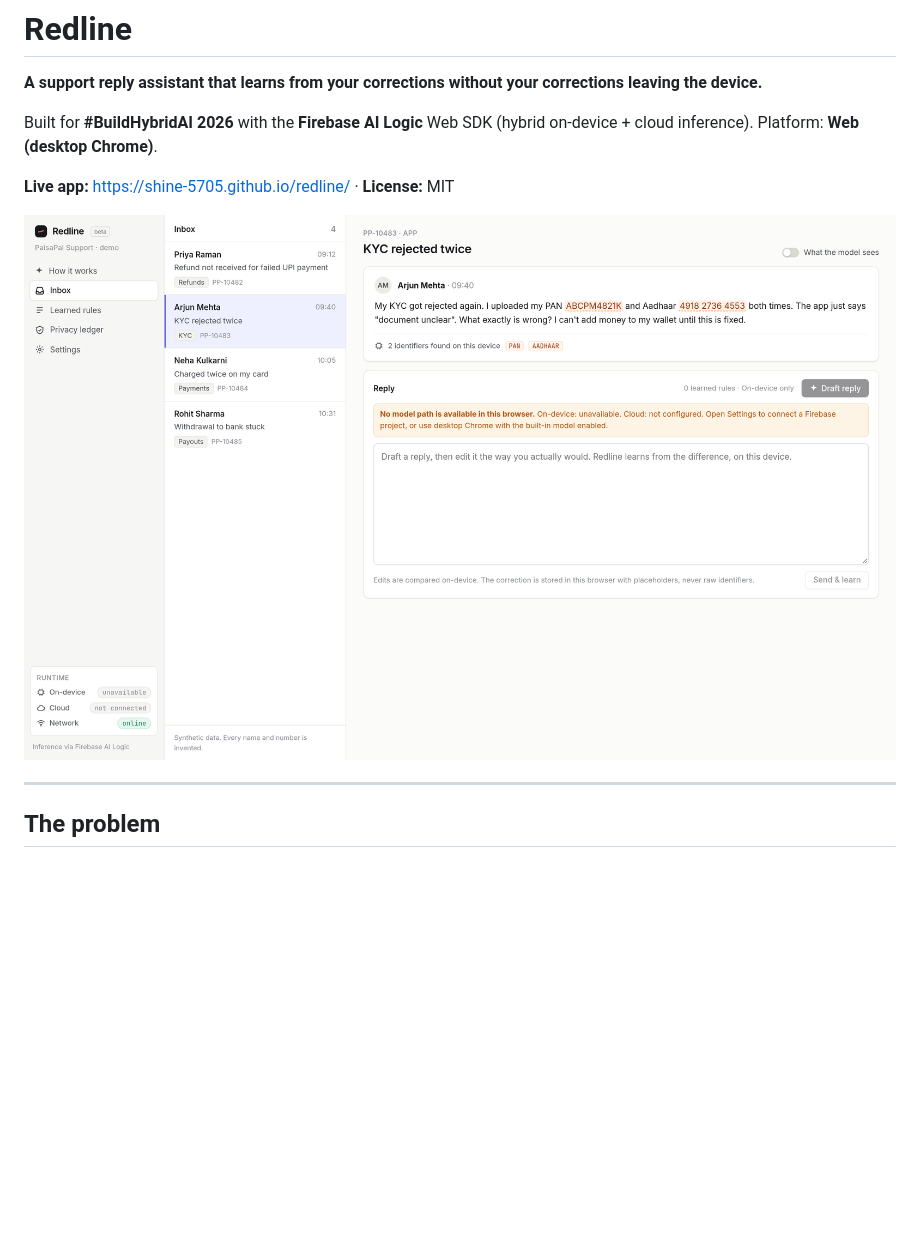
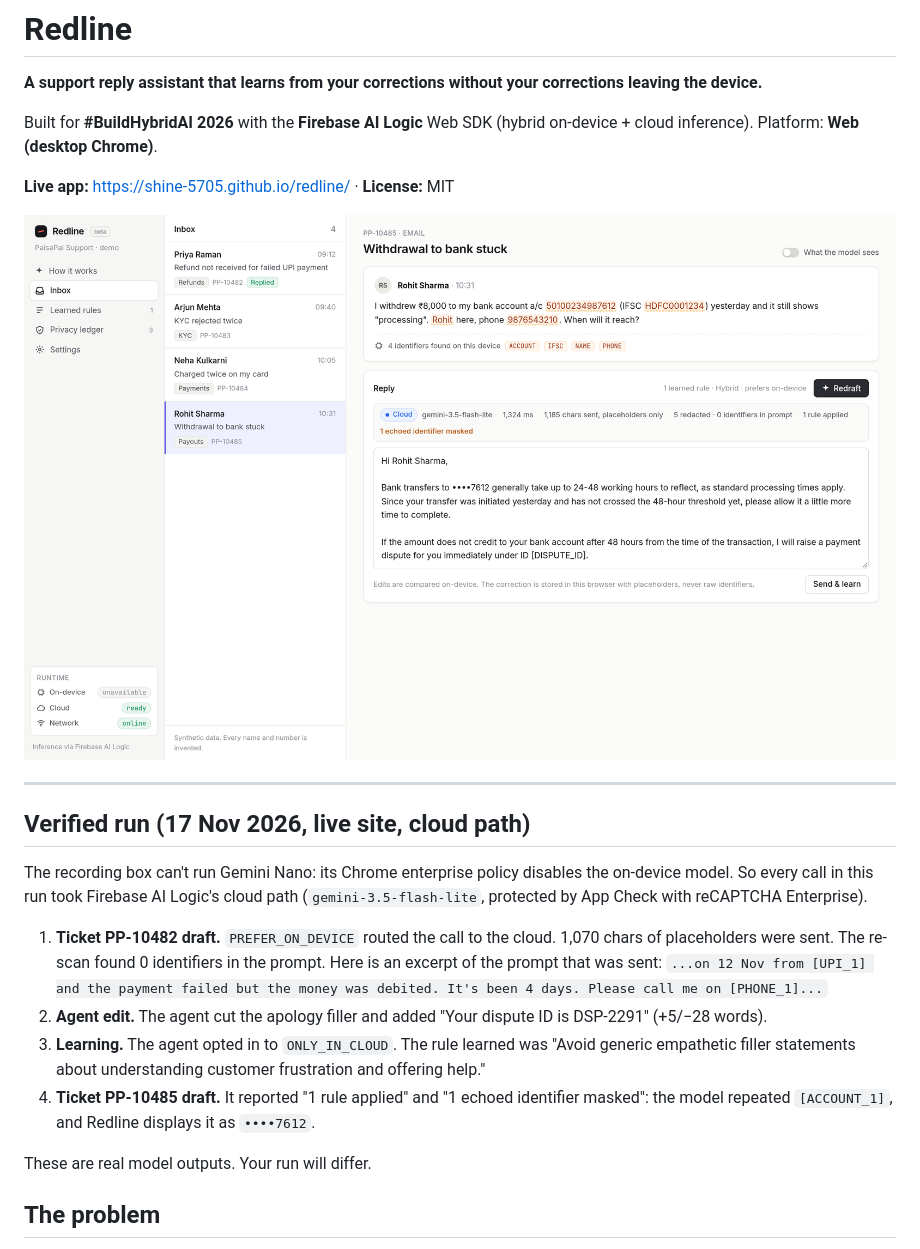
Before and after one commit to Shine-5705/redline, a Markdown page: README.md, the part around the change. GitHub-like rendering; pictures changed too: docs/screenshots/rule-applied.png (added); blank space fills up the shorter version.

Commit message:
Real-run screenshots, README verified run, real cloud e2e script

```diff
--- a/README.md
+++ b/README.md
@@ -6,9 +6,21 @@ Built for **#BuildHybridAI 2026** with the **Firebase AI Logic** Web SDK (hybrid
 
 **Live app:** https://shine-5705.github.io/redline/ · **License:** MIT
 
-![Redline inbox](docs/screenshots/inbox.png)
+![Redline: a real cloud-path draft with provenance](docs/screenshots/rule-applied.png)
 
 ---
+
+## Verified run (17 Nov 2026, live site, cloud path)
+
+The recording box can't run Gemini Nano: its Chrome enterprise policy disables the on-device model. So every call in this run took Firebase AI Logic's cloud path (`gemini-3.5-flash-lite`, protected by App Check with reCAPTCHA Enterprise).
+
+1. **Ticket PP-10482 draft.** `PREFER_ON_DEVICE` routed the call to the cloud. 1,070 chars of placeholders were sent. The re-scan found 0 identifiers in the prompt. Here is an excerpt of the prompt that was sent:
+   `...on 12 Nov from [UPI_1] and the payment failed but the money was debited. It's been 4 days. Please call me on [PHONE_1]...`
+2. **Agent edit.** The agent cut the apology filler and added "Your dispute ID is DSP-2291" (+5/−28 words).
+3. **Learning.** The agent opted in to `ONLY_IN_CLOUD`. The rule learned was "Avoid generic empathetic filler statements about understanding customer frustration and offering help."
+4. **Ticket PP-10485 draft.** It reported "1 rule applied" and "1 echoed identifier masked": the model repeated `[ACCOUNT_1]`, and Redline displays it as `••••7612`.
+
+These are real model outputs. Your run will differ.
 
 ## The problem
 
```
Also changed, not shown: docs/screenshots/draft-cloud.png (added), docs/screenshots/ledger.png (added), docs/screenshots/promote.png (added), docs/screenshots/rule-learned.png (added), 3 other files.
